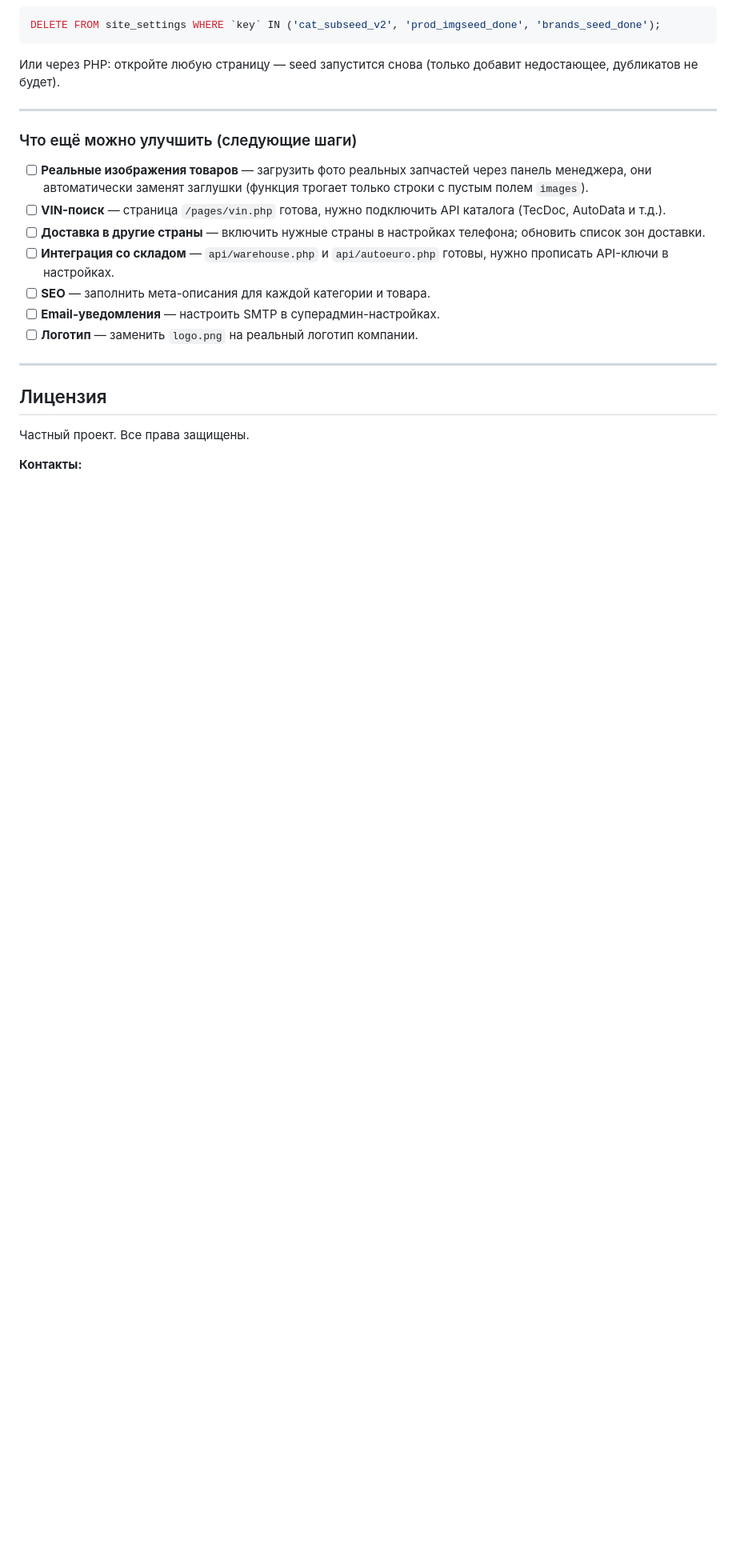
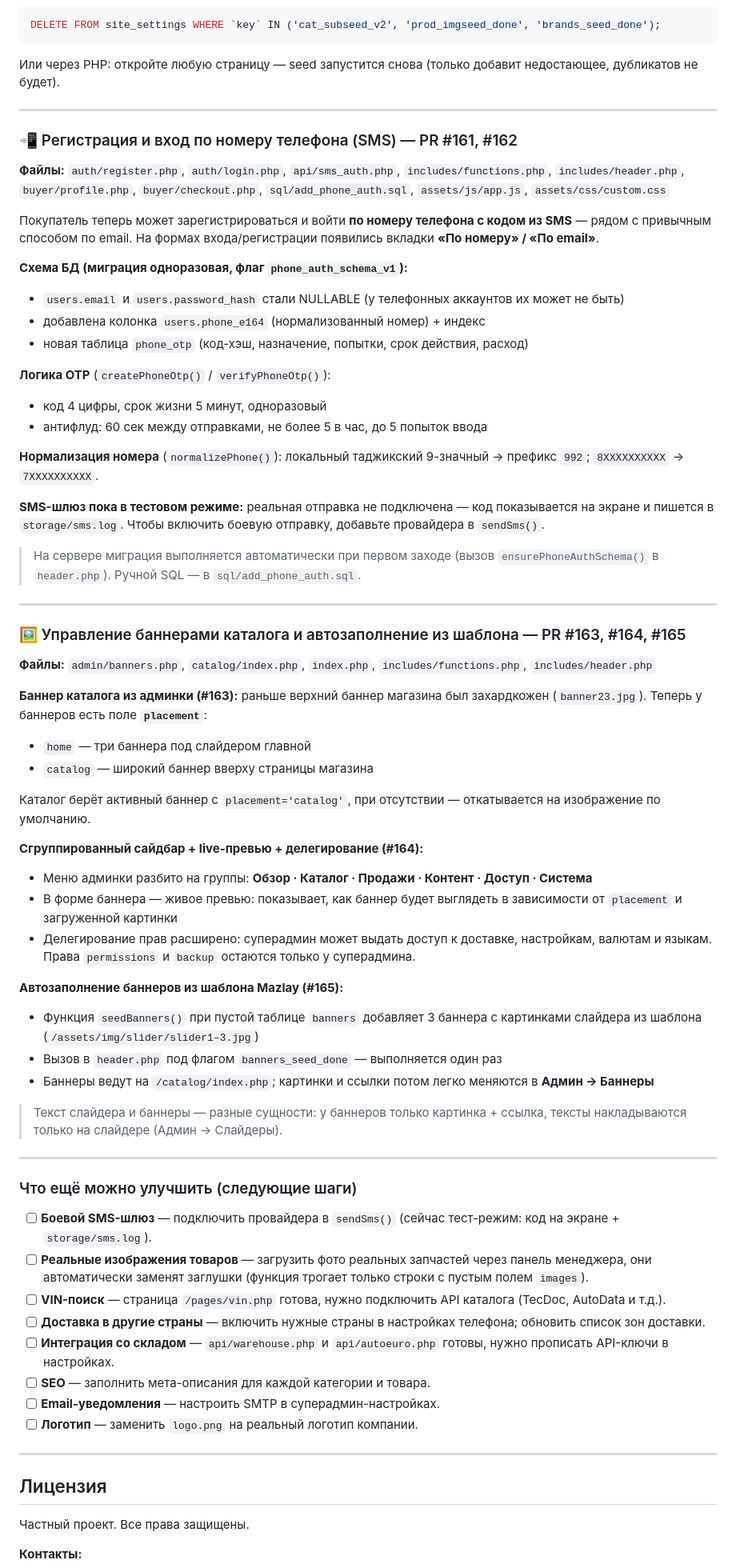
Before and after one commit to nnfirdavs96-cell/avtozapchast, a Markdown page: README.md, the part around one of its changes. Shown at 80% size. Rendered like a GitHub page; blank space fills up the shorter version.

Commit message:
docs: документация телефонной авторизации, баннеров и админ-панели (#166)
- Extended Краткий Changelog table with PRs #151-#165
- Added detailed sections:
  - Phone/SMS registration & login (OTP schema, normalization, test mode)
  - Catalog banner placement control + grouped admin sidebar + delegation
  - seedBanners() auto-fill from Mazlay slider images
- Added 'real SMS gateway' to next-steps checklist

https://claude.ai/code/session_01H972oMSJdpGJrk6Fa9x9nE

Co-authored-by: Claude <noreply@anthropic.com>

```diff
--- a/README.md
+++ b/README.md
@@ -2883,8 +2891,56 @@ DELETE FROM site_settings WHERE `key` IN ('cat_subseed_v2', 'prod_imgseed_done',
 
 ---
 
+### 📲 Регистрация и вход по номеру телефона (SMS) — PR #161, #162
+
+**Файлы:** `auth/register.php`, `auth/login.php`, `api/sms_auth.php`, `includes/functions.php`, `includes/header.php`, `buyer/profile.php`, `buyer/checkout.php`, `sql/add_phone_auth.sql`, `assets/js/app.js`, `assets/css/custom.css`
+
+Покупатель теперь может зарегистрироваться и войти **по номеру телефона с кодом из SMS** — рядом с привычным способом по email. На формах входа/регистрации появились вкладки **«По номеру» / «По email»**.
+
+**Схема БД (миграция одноразовая, флаг `phone_auth_schema_v1`):**
+- `users.email` и `users.password_hash` стали NULLABLE (у телефонных аккаунтов их может не быть)
+- добавлена колонка `users.phone_e164` (нормализованный номер) + индекс
+- новая таблица `phone_otp` (код-хэш, назначение, попытки, срок действия, расход)
+
+**Логика OTP** (`createPhoneOtp()` / `verifyPhoneOtp()`):
+- код 4 цифры, срок жизни 5 минут, одноразовый
+- антифлуд: 60 сек между отправками, не более 5 в час, до 5 попыток ввода
+
+**Нормализация номера** (`normalizePhone()`): локальный таджикский 9-значный → префикс `992`; `8XXXXXXXXXX` → `7XXXXXXXXXX`.
+
+**SMS-шлюз пока в тестовом режиме:** реальная отправка не подключена — код показывается на экране и пишется в `storage/sms.log`. Чтобы включить боевую отправку, добавьте провайдера в `sendSms()`.
+
+> На сервере миграция выполняется автоматически при первом заходе (вызов `ensurePhoneAuthSchema()` в `header.php`). Ручной SQL — в `sql/add_phone_auth.sql`.
+
+---
+
+### 🖼 Управление баннерами каталога и автозаполнение из шаблона — PR #163, #164, #165
+
+**Файлы:** `admin/banners.php`, `catalog/index.php`, `index.php`, `includes/functions.php`, `includes/header.php`
+
+**Баннер каталога из админки (#163):** раньше верхний баннер магазина был захардкожен (`banner23.jpg`). Теперь у баннеров есть поле **`placement`**:
+- `home` — три баннера под слайдером главной
+- `catalog` — широкий баннер вверху страницы магазина
+
+Каталог берёт активный баннер с `placement='catalog'`, при отсутствии — откатывается на изображение по умолчанию.
+
+**Сгруппированный сайдбар + live-превью + делегирование (#164):**
+- Меню админки разбито на группы: **Обзор · Каталог · Продажи · Контент · Доступ · Система**
+- В форме баннера — живое превью: показывает, как баннер будет выглядеть в зависимости от `placement` и загруженной картинки
+- Делегирование прав расширено: суперадмин может выдать доступ к доставке, настройкам, валютам и языкам. Права `permissions` и `backup` остаются только у суперадмина.
+
+**Автозаполнение баннеров из шаблона Mazlay (#165):**
+- Функция `seedBanners()` при пустой таблице `banners` добавляет 3 баннера с картинками слайдера из шаблона (`/assets/img/slider/slider1–3.jpg`)
+- Вызов в `header.php` под флагом `banners_seed_done` — выполняется один раз
+- Баннеры ведут на `/catalog/index.php`; картинки и ссылки потом легко меняются в **Админ → Баннеры**
+
+> Текст слайдера и баннеры — разные сущности: у баннеров только картинка + ссылка, тексты накладываются только на слайдере (Админ → Слайдеры).
+
+---
+
 ### Что ещё можно улучшить (следующие шаги)
 
+- [ ] **Боевой SMS-шлюз** — подключить провайдера в `sendSms()` (сейчас тест-режим: код на экране + `storage/sms.log`).
 - [ ] **Реальные изображения товаров** — загрузить фото реальных запчастей через панель менеджера, они автоматически заменят заглушки (функция трогает только строки с пустым полем `images`).
 - [ ] **VIN-поиск** — страница `/pages/vin.php` готова, нужно подключить API каталога (TecDoc, AutoData и т.д.).
 - [ ] **Доставка в другие страны** — включить нужные страны в настройках телефона; обновить список зон доставки.
```
Also changed, not shown: other parts of README.md (+8 -0 lines).
